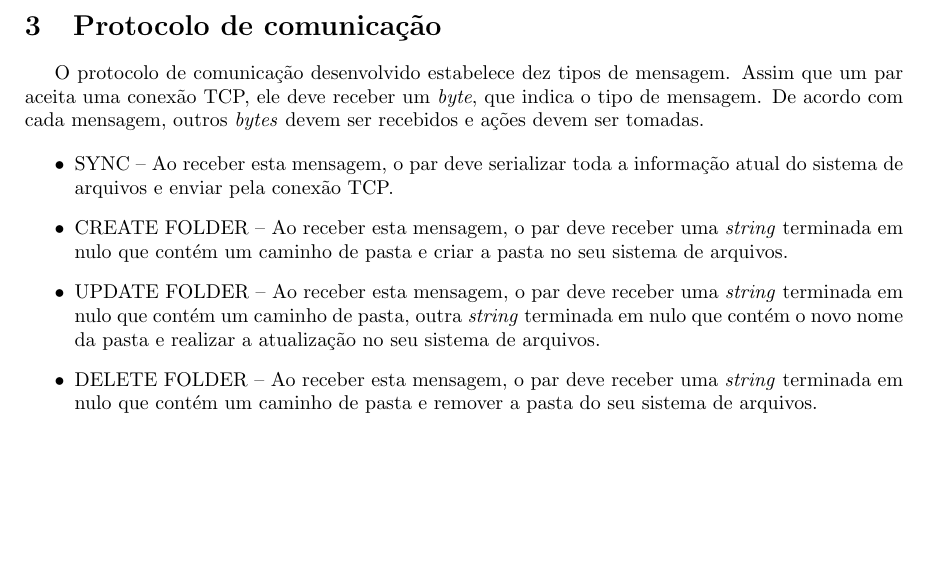
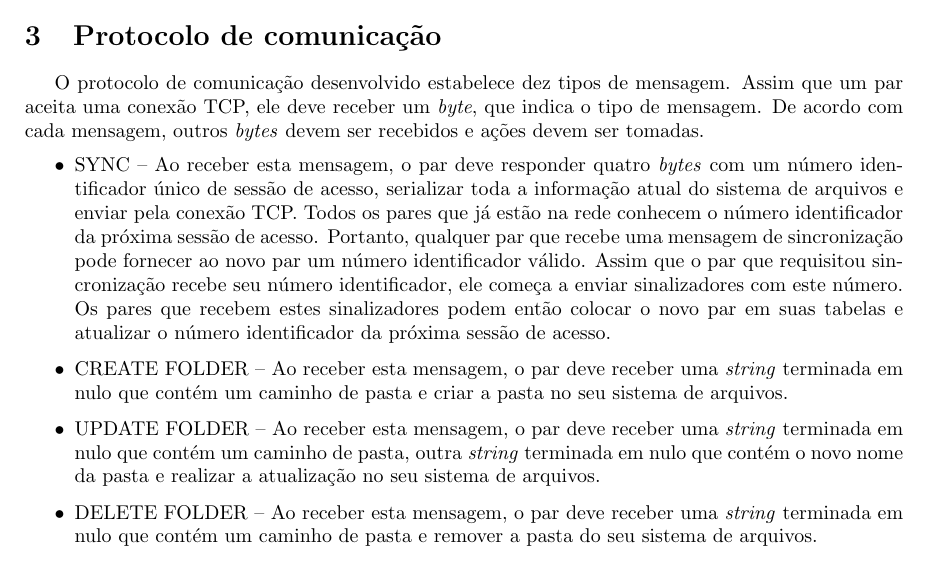
Before and after one commit to matheuscscp/fd8-torrent, a LaTeX document (doc/descricao.tex): part of page 6 of 6, cut so that both start at the same text, the shorter picture padded with empty space. Compiled offline with pdfLaTeX.

Commit message:
Updating description

```diff
--- a/doc/descricao.tex
+++ b/doc/descricao.tex
@@ -257,7 +257,7 @@ Implementação -- Para implementar o balanceamento de arquivos, foi desenvolvid
 O protocolo de comunicação desenvolvido estabelece dez tipos de mensagem. Assim que um par aceita uma conexão TCP, ele deve receber um \textit{byte}, que indica o tipo de mensagem. De acordo com cada mensagem, outros \textit{bytes} devem ser recebidos e ações devem ser tomadas.
 
 \begin{itemize}
-	\item SYNC -- Ao receber esta mensagem, o par deve serializar toda a informação atual do sistema de arquivos e enviar pela conexão TCP.
+	\item SYNC -- Ao receber esta mensagem, o par deve responder quatro \textit{bytes} com um número identificador único de sessão de acesso, serializar toda a informação atual do sistema de arquivos e enviar pela conexão TCP. Todos os pares que já estão na rede conhecem o número identificador da próxima sessão de acesso. Portanto, qualquer par que recebe uma mensagem de sincronização pode fornecer ao novo par um número identificador válido. Assim que o par que requisitou sincronização recebe seu número identificador, ele começa a enviar sinalizadores com este número. Os pares que recebem estes sinalizadores podem então colocar o novo par em suas tabelas e atualizar o número identificador da próxima sessão de acesso.
 	\item CREATE FOLDER -- Ao receber esta mensagem, o par deve receber uma \textit{string} terminada em nulo que contém um caminho de pasta e criar a pasta no seu sistema de arquivos.
 	\item UPDATE FOLDER -- Ao receber esta mensagem, o par deve receber uma \textit{string} terminada em nulo que contém um caminho de pasta, outra \textit{string} terminada em nulo que contém o novo nome da pasta e realizar a atualização no seu sistema de arquivos.
 	\item DELETE FOLDER -- Ao receber esta mensagem, o par deve receber uma \textit{string} terminada em nulo que contém um caminho de pasta e remover a pasta do seu sistema de arquivos.
```
Also changed, not shown: doc/descricao.pdf.
